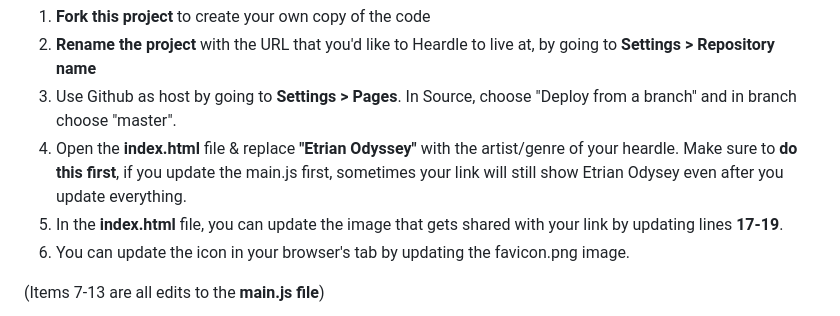
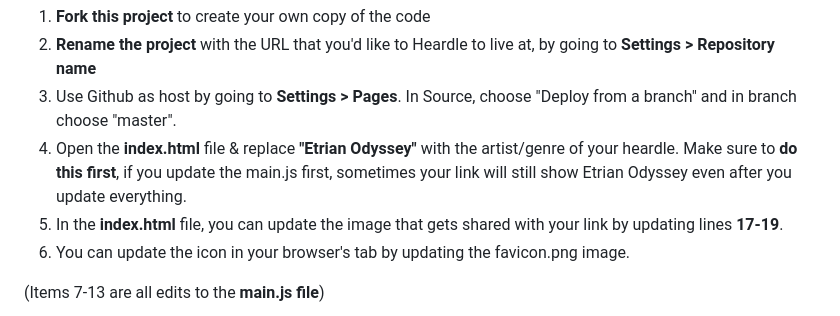
Before and after one commit to nterrien/etrian-heardle, a Markdown page: README.md, the part around the change. Rendered like a GitHub page.

Commit message:
Typing mistake in Readme

```diff
--- a/README.md
+++ b/README.md
@@ -17,7 +17,7 @@ HOW TO MAKE YOUR OWN HEARDLE (UDPATED on **25/07/12**)
 1. **Fork this project** to create your own copy of the code
 2. **Rename the project** with the URL that you'd like to Heardle to live at, by going to **Settings >  Repository name**
 3. Use Github as host by going to **Settings > Pages**. In Source, choose "Deploy from a branch" and in branch choose "master".
-4. Open the **index.html** file & replace **"Etrian Odyssey"** with the artist/genre of your heardle. Make sure to **do this first**, if you update the main.js first, sometimes your link will still show Etrian Odysey even after you update everything.
+4. Open the **index.html** file & replace **"Etrian Odyssey"** with the artist/genre of your heardle. Make sure to **do this first**, if you update the main.js first, sometimes your link will still show Etrian Odyssey even after you update everything.
 5. In the **index.html** file, you can update the image that gets shared with your link by updating lines **17-19**.
 6. You can update the icon in your browser's tab by updating the favicon.png image.
 
```
